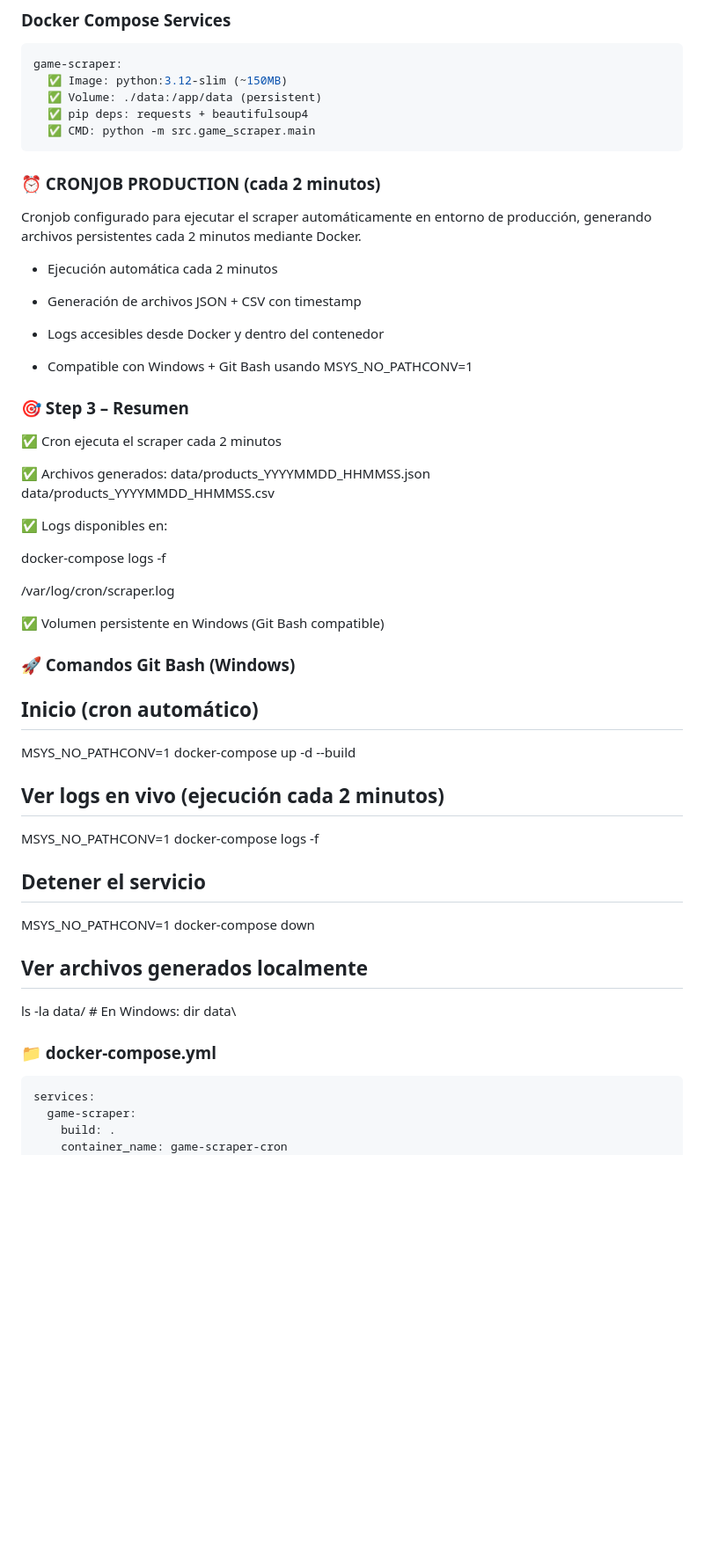
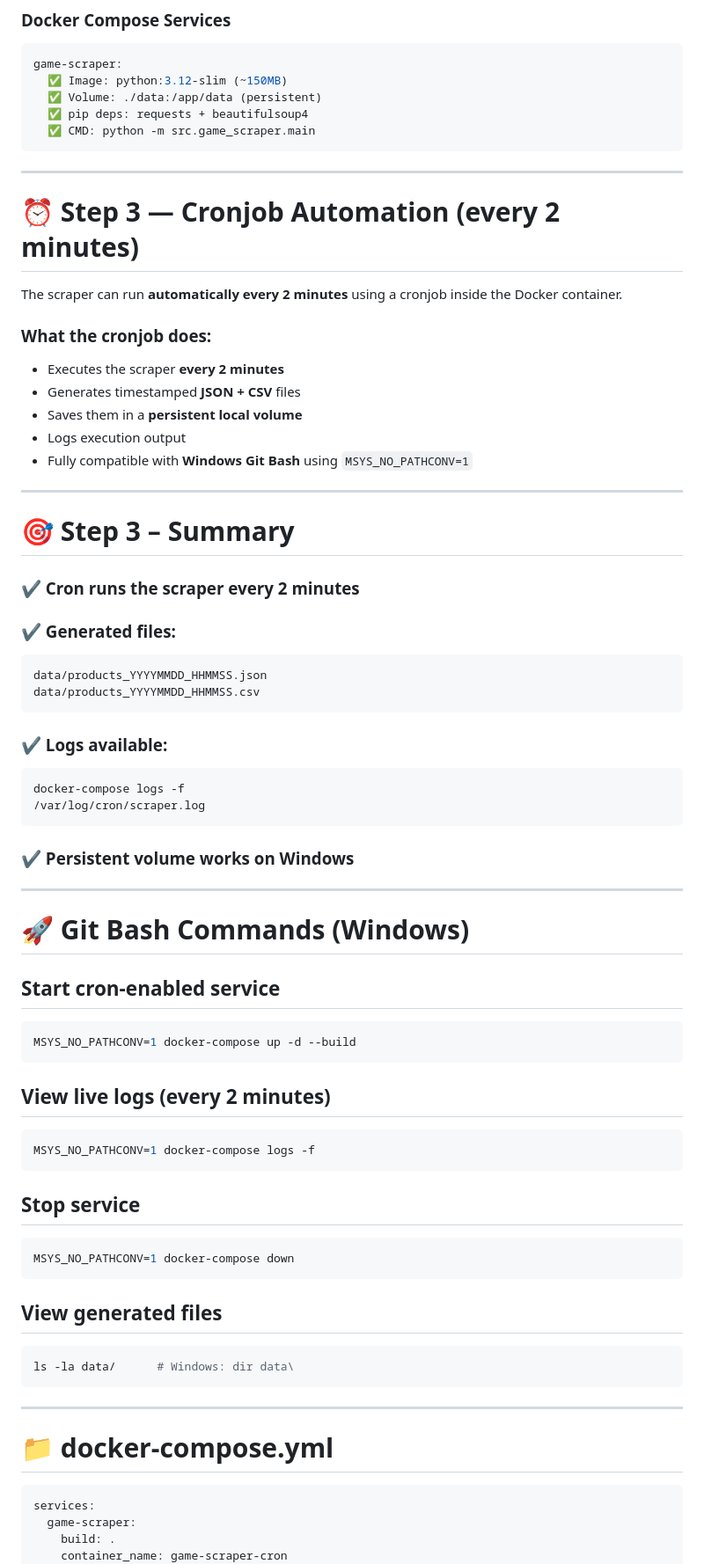
Before and after one commit to Bootcamp-IA-P6/Proyecto3_Webscraping_RaulMachaca_AndresTorres, a Markdown page: README.md, the part around one of its changes. Shown at 88% size. Rendered like a GitHub page; blank space fills up the shorter version.

````diff
--- a/README.md
+++ b/README.md
@@ -101,48 +131,65 @@ game-scraper:
   ✅ CMD: python -m src.game_scraper.main
 ```
 
-### ⏰ CRONJOB PRODUCTION (cada 2 minutos)
+---
 
-Cronjob configurado para ejecutar el scraper automáticamente en entorno de producción, generando archivos persistentes cada 2 minutos mediante Docker.
+# ⏰ Step 3 — Cronjob Automation (every 2 minutes)
 
-- Ejecución automática cada 2 minutos
+The scraper can run **automatically every 2 minutes** using a cronjob inside the Docker container.
 
-- Generación de archivos JSON + CSV con timestamp
+### What the cronjob does:
+- Executes the scraper **every 2 minutes**
+- Generates timestamped **JSON + CSV** files
+- Saves them in a **persistent local volume**
+- Logs execution output
+- Fully compatible with **Windows Git Bash** using `MSYS_NO_PATHCONV=1`
 
-- Logs accesibles desde Docker y dentro del contenedor
+---
 
-- Compatible con Windows + Git Bash usando MSYS_NO_PATHCONV=1
+# 🎯 Step 3 – Summary
 
-### 🎯 Step 3 – Resumen
-
-✅ Cron ejecuta el scraper cada 2 minutos
-
-✅ Archivos generados:
+### ✔ Cron runs the scraper every 2 minutes
+### ✔ Generated files:
+```
 data/products_YYYYMMDD_HHMMSS.json
 data/products_YYYYMMDD_HHMMSS.csv
+```
 
-✅ Logs disponibles en:
+### ✔ Logs available:
+```
+docker-compose logs -f
+/var/log/cron/scraper.log
+```
 
-docker-compose logs -f
+### ✔ Persistent volume works on Windows
 
-/var/log/cron/scraper.log
+---
 
-✅ Volumen persistente en Windows (Git Bash compatible)
+# 🚀 Git Bash Commands (Windows)
 
-### 🚀 Comandos Git Bash (Windows)
-## Inicio (cron automático)
+## Start cron-enabled service
+```bash
 MSYS_NO_PATHCONV=1 docker-compose up -d --build
+```
 
-## Ver logs en vivo (ejecución cada 2 minutos)
+## View live logs (every 2 minutes)
+```bash
 MSYS_NO_PATHCONV=1 docker-compose logs -f
+```
 
-## Detener el servicio
+## Stop service
+```bash
 MSYS_NO_PATHCONV=1 docker-compose down
+```
 
-## Ver archivos generados localmente
-ls -la data/      # En Windows: dir data\
+## View generated files
+```bash
+ls -la data/      # Windows: dir data\
+```
 
-### 📁 docker-compose.yml
+---
+
+# 📁 docker-compose.yml
 ```bash
 services:
   game-scraper:
````
Also changed, not shown: other parts of README.md (+73 -38 lines).
